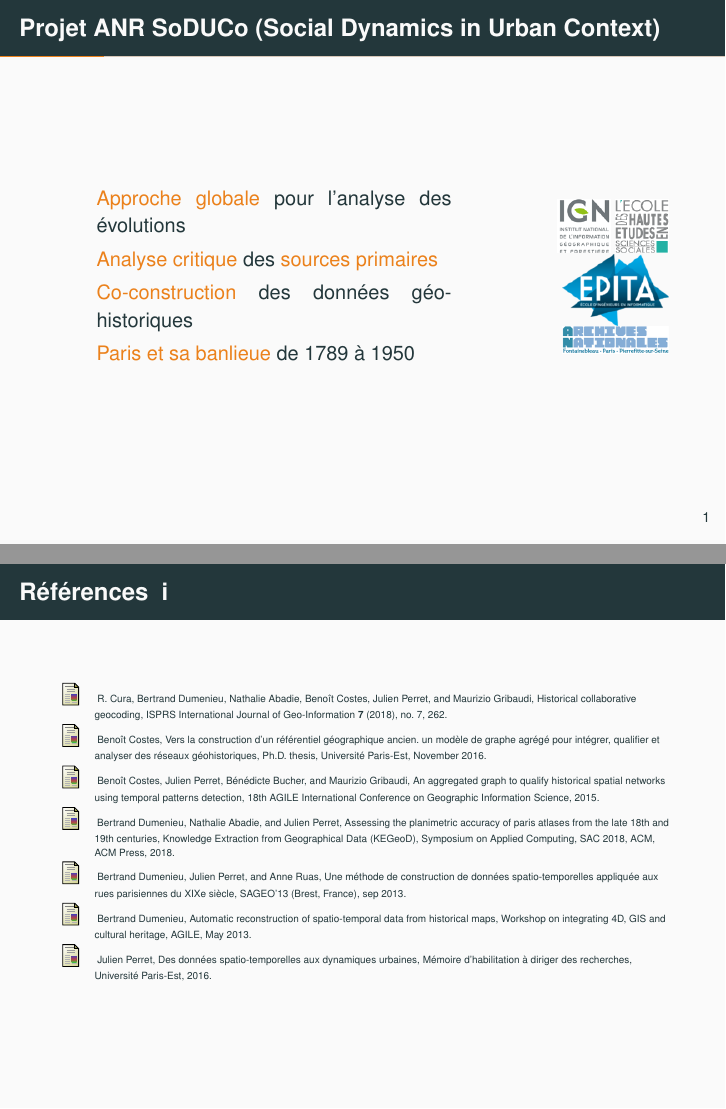
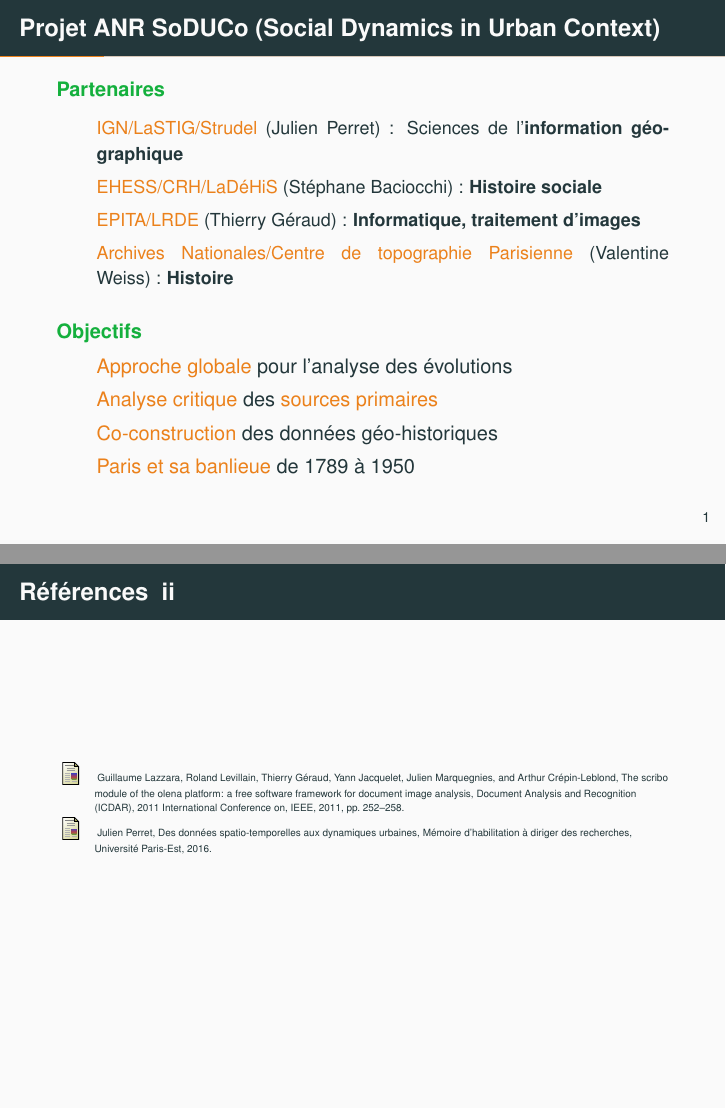
Before and after one commit to GeoHistoricalData/presentation-ANR, LaTeX slides (presentation.tex, which reads presentation.bib): pages 2 and 11 of 11 before the commit and pages 2 and 12 of 12 after it, joined at a grey line. Compiled offline with pdfLaTeX; the source files are stored in an older character set and shown here as Unicode.

Commit message:
adding references & making partners more visible

```diff
--- a/presentation.bib
+++ b/presentation.bib
@@ -750,0 +781,6 @@
+  title={The SCRIBO module of the Olena platform: a free software framework for document image analysis},
+  author={Lazzara, Guillaume and Levillain, Roland and G{\'e}raud, Thierry and Jacquelet, Yann and Marquegnies, Julien and Cr{\'e}pin-Leblond, Arthur},
+  booktitle={Document Analysis and Recognition (ICDAR), 2011 International Conference on},
+  pages={252--258},
+  year={2011},
+  organization={IEEE}
--- a/presentation.tex
+++ b/presentation.tex
@@ -7,8 +7,6 @@
 \author{\vspace{2.4cm}\textbf{Julien Perret}}
 \institute{
   \tiny
-  Chargé de Recherche\\
-  ~\\
   Institut National de l'Information Géographique et Forestière (IGN),\\
   Laboratoire des Sciences et Technologies de l'Information Géographique (LaSTIG)\\
   ~\\
@@ -27,7 +25,15 @@
   colorlinks
 }
 
-\titlegraphic{\vspace{2.2cm}\centering\includegraphics[trim=1450 0 0 0,clip,width=0.75\textwidth]{couverture}}
+%\titlegraphic{\vspace{2.2cm}\centering\includegraphics[trim=1450 0 0 0,clip,width=0.75\textwidth]{couverture}}
+\titlegraphic{
+  \vspace{3.2cm}
+  \centering
+  \includegraphics[height=0.12\textwidth]{logo_ign}
+  \includegraphics[height=0.12\textwidth]{logo_ehess}
+  \includegraphics[height=0.12\textwidth]{logo_epita}
+  \includegraphics[height=0.12\textwidth]{logo_an}
+}
 
 %% \date{7 décembre 2016}
 %\titlegraphic{\vspace{6cm}\hfill\includegraphics[width=1cm]{logo_ign}}
@@ -49,9 +55,20 @@
 \begin{frame}
   \frametitle{Projet ANR SoDUCo (Social Dynamics in Urban Context)}
   \hypertarget{projet}{}
-  \begin{minipage}{0.645\textwidth}
-    %\textbf{}
-    \begin{itemize}
+  \begin{minipage}{\textwidth}
+    \begin{exampleblock}{Partenaires}
+      \vspace{1em}
+      \small
+      \begin{itemize}
+      \item \alert{IGN/LaSTIG/Strudel} (Julien Perret)~: Sciences de l'\textbf{information géographique}
+      \item \alert{EHESS/CRH/LaDéHiS} (Stéphane Baciocchi)~: \textbf{Histoire sociale}
+      \item \alert{EPITA/LRDE} (Thierry Géraud)~: \textbf{Informatique, traitement d'images}
+      \item \alert{Archives Nationales/Centre de topographie Parisienne} (Valentine Weiss)~: \textbf{Histoire}
+      \end{itemize}
+    \end{exampleblock}
+
+    \begin{exampleblock}{Objectifs}
+      \begin{itemize}
     \item \alert{Approche globale} pour l'analyse des évolutions
     \item \alert{Analyse critique} des \alert{sources primaires}
       %  \item respect des sources primaires
@@ -64,26 +81,16 @@
       %% \end{itemize}
     \item \alert{Paris et sa banlieue} de 1789 à 1950
     \end{itemize}
+    \end{exampleblock}
   \end{minipage}
-  \begin{minipage}{0.345\textwidth}
-    \begin{flushright}
-      %      \alert{GeoHistoricalData}\\~\\
-      \includegraphics[width=0.25\textwidth]{logo_ign}
-      \includegraphics[width=0.25\textwidth]{logo_ehess}\\
-      \includegraphics[width=0.5\textwidth]{logo_epita}\\
-      %      \includegraphics[width=0.25\textwidth]{logo_cea}\\
-      %      \includegraphics[width=0.25\textwidth]{logo_cnrs}
-      %      \includegraphics[width=0.5\textwidth]{logo_ifsttar}
-      \includegraphics[width=0.5\textwidth]{logo_an}
-    \end{flushright}
-  \end{minipage}
-  %% \begin{figure}[htb]
-  %%   \centering
-  %%   \includegraphics[width=\textwidth]{paris_map_digitized}
-  %%   \caption{\footnotesize Carte de Cassini ($XVIII^e$ siècle) de Paris (feuille 1) et sa vectorisation~\cite{Perret2015}.}
-  %%   \label{fig:paris}
-  %% \end{figure}
-  %  logo_ehess
+  %% \begin{minipage}{0.345\textwidth}
+  %%   \begin{flushright}
+  %%     \includegraphics[width=0.25\textwidth]{logo_ign}
+  %%     \includegraphics[width=0.25\textwidth]{logo_ehess}\\
+  %%     \includegraphics[width=0.5\textwidth]{logo_epita}\\
+  %%     \includegraphics[width=0.5\textwidth]{logo_an}
+  %%   \end{flushright}
+  %% \end{minipage}
 \end{frame}
 
 
```
Also changed, not shown: presentation.bib (40 more changed lines), presentation.tex (2 more changed lines).
